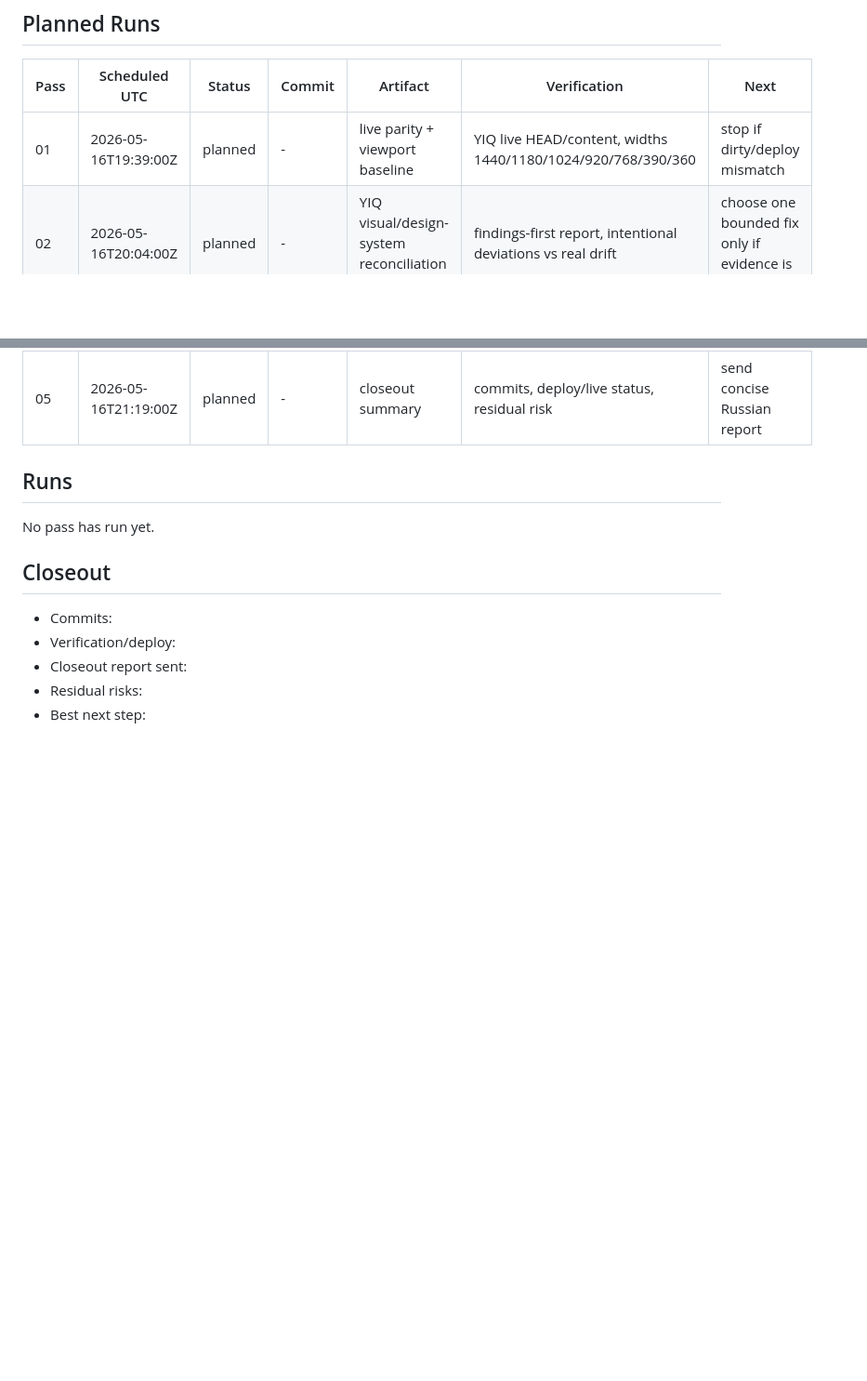
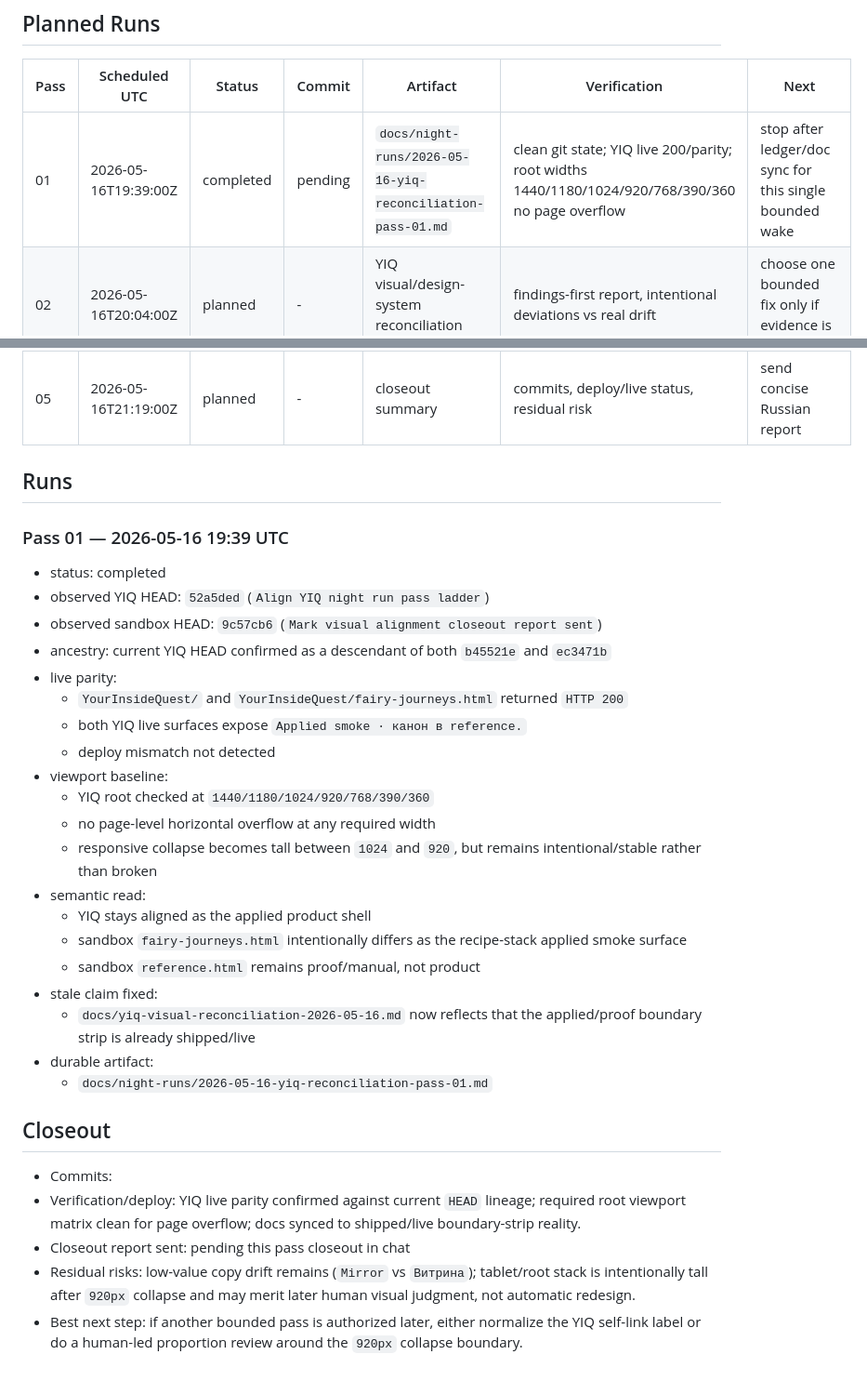
Before and after one commit to SDV-G-Deploy/YourInsideQuest, a Markdown page: docs/night-runs/2026-05-16-yiq-reconciliation.md, 2 parts joined by grey strips. Shown at 93% size. GitHub-like rendering; blank space fills up the shorter version.

Commit message:
Document YIQ pass-01 live parity baseline

```diff
--- a/docs/night-runs/2026-05-16-yiq-reconciliation.md
+++ b/docs/night-runs/2026-05-16-yiq-reconciliation.md
@@ -60,7 +60,7 @@ Run a bounded YourInsideQuest reconciliation and cross-project QA sequence again
 
 | Pass | Scheduled UTC | Status | Commit | Artifact | Verification | Next |
 | --- | --- | --- | --- | --- | --- | --- |
-| 01 | 2026-05-16T19:39:00Z | planned | - | live parity + viewport baseline | YIQ live HEAD/content, widths 1440/1180/1024/920/768/390/360 | stop if dirty/deploy mismatch |
+| 01 | 2026-05-16T19:39:00Z | completed | pending | `docs/night-runs/2026-05-16-yiq-reconciliation-pass-01.md` | clean git state; YIQ live 200/parity; root widths 1440/1180/1024/920/768/390/360 no page overflow | stop after ledger/doc sync for this single bounded wake |
 | 02 | 2026-05-16T20:04:00Z | planned | - | YIQ visual/design-system reconciliation report | findings-first report, intentional deviations vs real drift | choose one bounded fix only if evidence is clear |
 | 03 | 2026-05-16T20:29:00Z | planned | - | one bounded YIQ fix pass or no-op rationale | targeted local/browser gate | no broad redesign, no architecture rewrite |
 | 04 | 2026-05-16T20:54:00Z | planned | - | cross-project QA | four live surfaces at desktop/tablet/mobile | update only stale docs if needed |
@@ -68,11 +68,32 @@ Run a bounded YourInsideQuest reconciliation and cross-project QA sequence again
 
 ## Runs
 
-No pass has run yet.
+### Pass 01 — 2026-05-16 19:39 UTC
+
+- status: completed
+- observed YIQ HEAD: `52a5ded` (`Align YIQ night run pass ladder`)
+- observed sandbox HEAD: `9c57cb6` (`Mark visual alignment closeout report sent`)
+- ancestry: current YIQ HEAD confirmed as a descendant of both `b45521e` and `ec3471b`
+- live parity:
+  - `YourInsideQuest/` and `YourInsideQuest/fairy-journeys.html` returned `HTTP 200`
+  - both YIQ live surfaces expose `Applied smoke · канон в reference.`
+  - deploy mismatch not detected
+- viewport baseline:
+  - YIQ root checked at `1440/1180/1024/920/768/390/360`
+  - no page-level horizontal overflow at any required width
+  - responsive collapse becomes tall between `1024` and `920`, but remains intentional/stable rather than broken
+- semantic read:
+  - YIQ stays aligned as the applied product shell
+  - sandbox `fairy-journeys.html` intentionally differs as the recipe-stack applied smoke surface
+  - sandbox `reference.html` remains proof/manual, not product
+- stale claim fixed:
+  - `docs/yiq-visual-reconciliation-2026-05-16.md` now reflects that the applied/proof boundary strip is already shipped/live
+- durable artifact:
+  - `docs/night-runs/2026-05-16-yiq-reconciliation-pass-01.md`
 
 ## Closeout
 - Commits:
-- Verification/deploy:
-- Closeout report sent:
-- Residual risks:
-- Best next step:
+- Verification/deploy: YIQ live parity confirmed against current `HEAD` lineage; required root viewport matrix clean for page overflow; docs synced to shipped/live boundary-strip reality.
+- Closeout report sent: pending this pass closeout in chat
+- Residual risks: low-value copy drift remains (`Mirror` vs `Витрина`); tablet/root stack is intentionally tall after `920px` collapse and may merit later human visual judgment, not automatic redesign.
+- Best next step: if another bounded pass is authorized later, either normalize the YIQ self-link label or do a human-led proportion review around the `920px` collapse boundary.
```
Also changed, not shown: docs/night-runs/2026-05-16-yiq-reconciliation-pass-01.md (added, +76 -0 lines), docs/yiq-visual-reconciliation-2026-05-16.md (+6 -5 lines).
